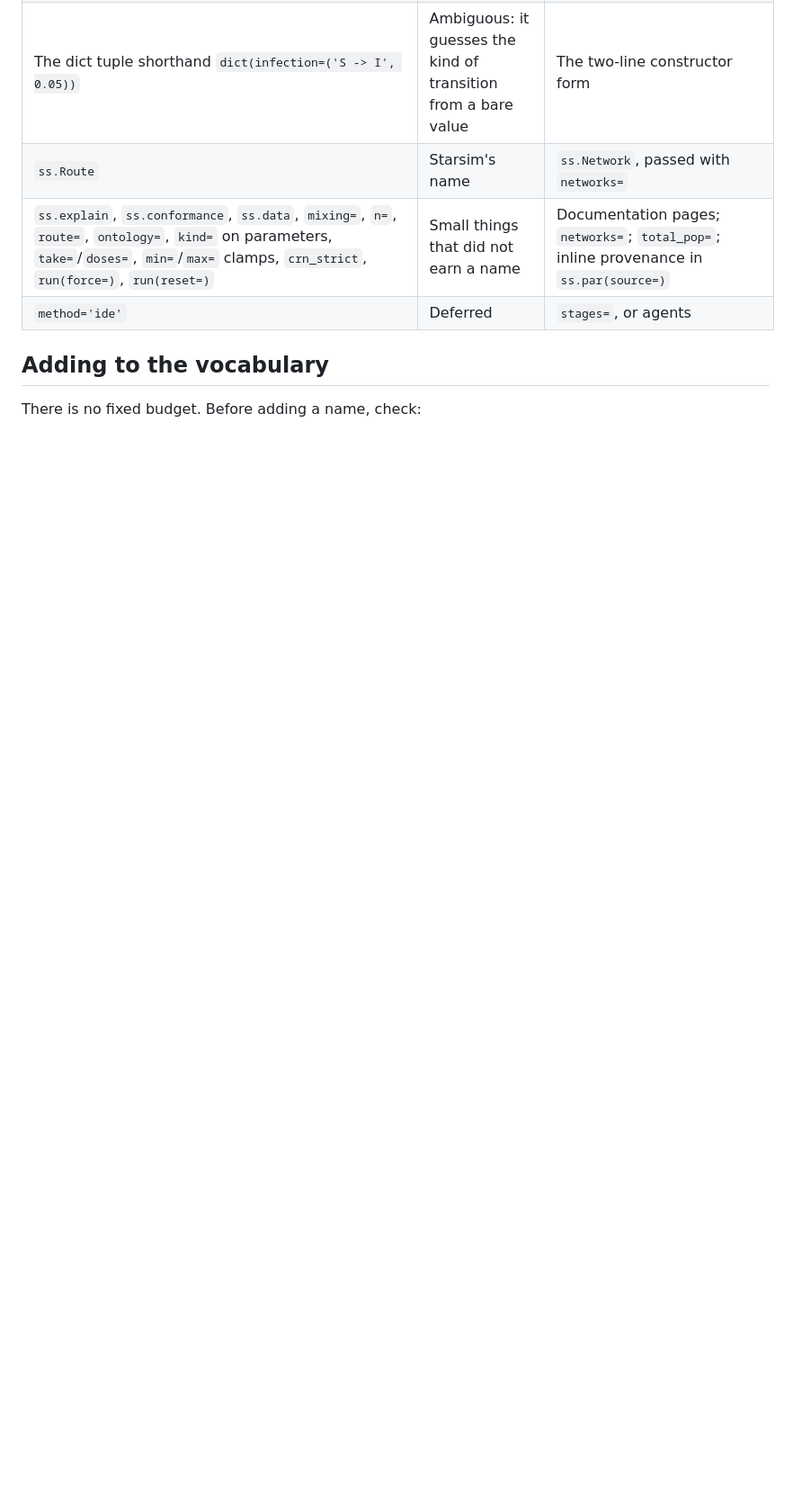
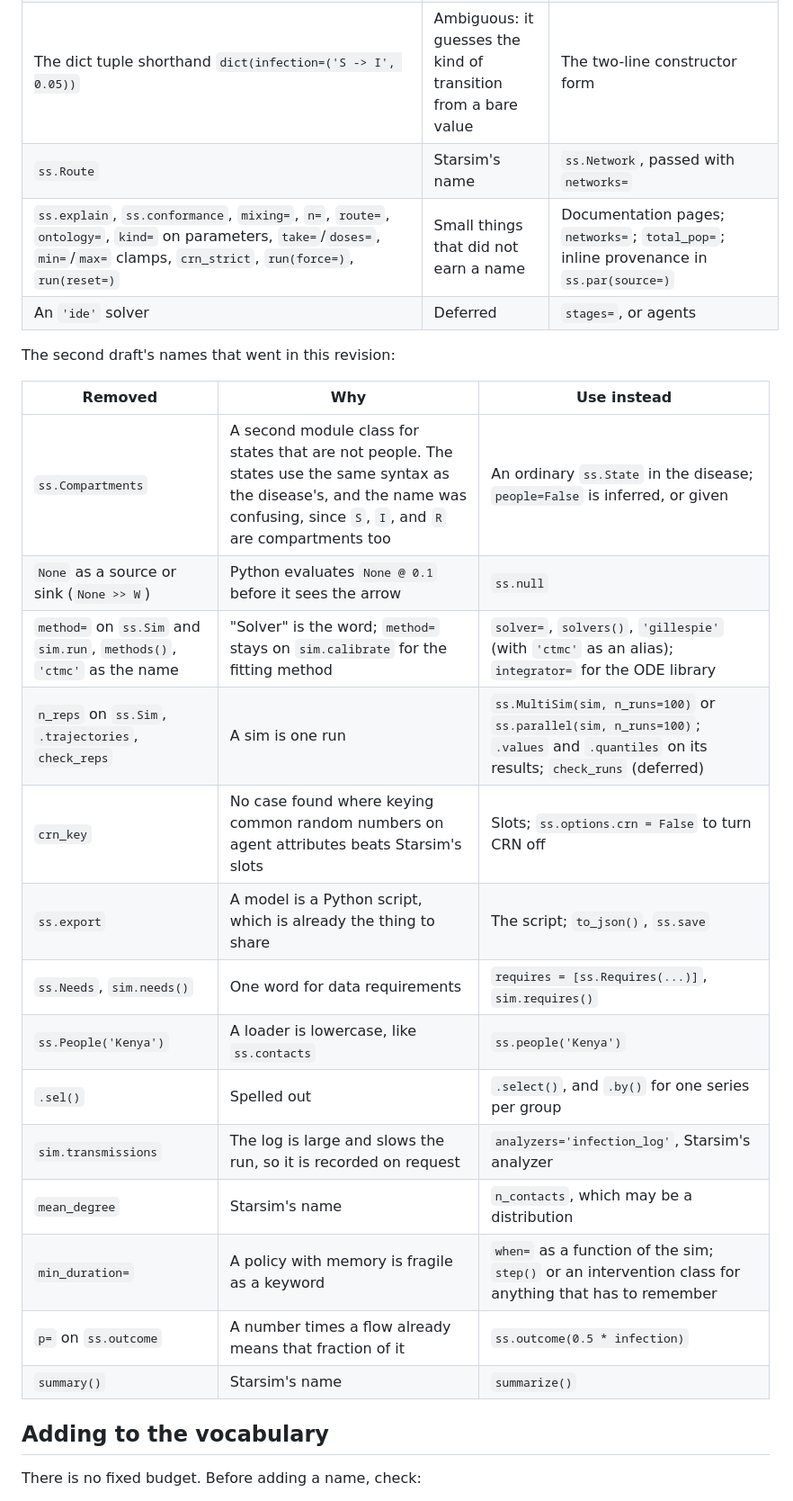
Before and after one commit to starsimhub/lingua_franca_design, a Markdown page: design/17-vocabulary.md, the part around one of its changes. Shown at 90% size. Rendered like a GitHub page; blank space fills up the shorter version.

```diff
--- a/design/17-vocabulary.md
+++ b/design/17-vocabulary.md
@@ -220,7 +227,26 @@ A bare number in any of these slots takes the slot's type and the sim's unit ([0
 | The dict tuple shorthand `dict(infection=('S -> I', 0.05))` | Ambiguous: it guesses the kind of transition from a bare value | The two-line constructor form |
 | `ss.Route` | Starsim's name | `ss.Network`, passed with `networks=` |
-| `ss.explain`, `ss.conformance`, `ss.data`, `mixing=`, `n=`, `route=`, `ontology=`, `kind=` on parameters, `take=`/`doses=`, `min=`/`max=` clamps, `crn_strict`, `run(force=)`, `run(reset=)` | Small things that did not earn a name | Documentation pages; `networks=`; `total_pop=`; inline provenance in `ss.par(source=)` |
-| `method='ide'` | Deferred | `stages=`, or agents |
+| `ss.explain`, `ss.conformance`, `mixing=`, `n=`, `route=`, `ontology=`, `kind=` on parameters, `take=`/`doses=`, `min=`/`max=` clamps, `crn_strict`, `run(force=)`, `run(reset=)` | Small things that did not earn a name | Documentation pages; `networks=`; `total_pop=`; inline provenance in `ss.par(source=)` |
+| An `'ide'` solver | Deferred | `stages=`, or agents |
+
+The second draft's names that went in this revision:
+
+| Removed | Why | Use instead |
+|---|---|---|
+| `ss.Compartments` | A second module class for states that are not people. The states use the same syntax as the disease's, and the name was confusing, since `S`, `I`, and `R` are compartments too | An ordinary `ss.State` in the disease; `people=False` is inferred, or given |
+| `None` as a source or sink (`None >> W`) | Python evaluates `None @ 0.1` before it sees the arrow | `ss.null` |
+| `method=` on `ss.Sim` and `sim.run`, `methods()`, `'ctmc'` as the name | "Solver" is the word; `method=` stays on `sim.calibrate` for the fitting method | `solver=`, `solvers()`, `'gillespie'` (with `'ctmc'` as an alias); `integrator=` for the ODE library |
+| `n_reps` on `ss.Sim`, `.trajectories`, `check_reps` | A sim is one run | `ss.MultiSim(sim, n_runs=100)` or `ss.parallel(sim, n_runs=100)`; `.values` and `.quantiles` on its results; `check_runs` (deferred) |
+| `crn_key` | No case found where keying common random numbers on agent attributes beats Starsim's slots | Slots; `ss.options.crn = False` to turn CRN off |
+| `ss.export` | A model is a Python script, which is already the thing to share | The script; `to_json()`, `ss.save` |
+| `ss.Needs`, `sim.needs()` | One word for data requirements | `requires = [ss.Requires(...)]`, `sim.requires()` |
+| `ss.People('Kenya')` | A loader is lowercase, like `ss.contacts` | `ss.people('Kenya')` |
+| `.sel()` | Spelled out | `.select()`, and `.by()` for one series per group |
+| `sim.transmissions` | The log is large and slows the run, so it is recorded on request | `analyzers='infection_log'`, Starsim's analyzer |
+| `mean_degree` | Starsim's name | `n_contacts`, which may be a distribution |
+| `min_duration=` | A policy with memory is fragile as a keyword | `when=` as a function of the sim; `step()` or an intervention class for anything that has to remember |
+| `p=` on `ss.outcome` | A number times a flow already means that fraction of it | `ss.outcome(0.5 * infection)` |
+| `summary()` | Starsim's name | `summarize()` |
 
 ## Adding to the vocabulary
 
```
Also changed, not shown: other parts of design/17-vocabulary.md (+62 -52 lines).
